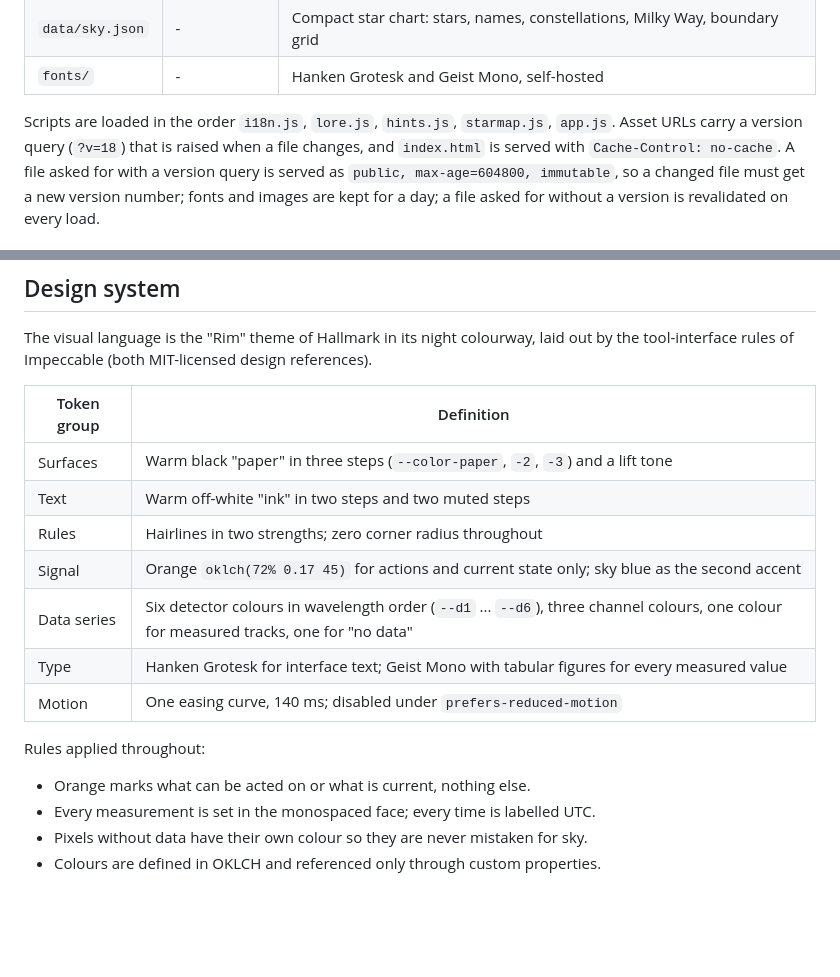
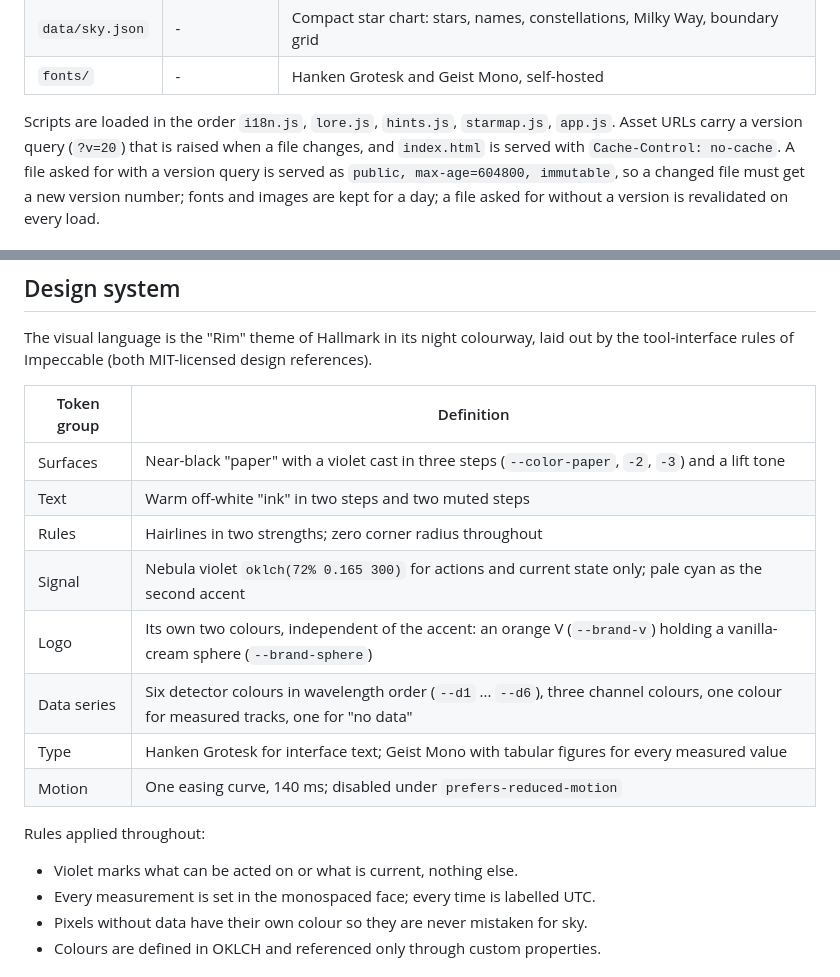
Before and after one commit to Vanilla-Sphere/sphere-blink, a Markdown page: docs/viewer.md, 2 parts joined by grey strips. Drawn GitHub-style; blank space fills up the shorter version.

```diff
--- a/docs/viewer.md
+++ b/docs/viewer.md
@@ -17,7 +17,7 @@ as static files.
 | `fonts/` | - | Hanken Grotesk and Geist Mono, self-hosted |
 
 Scripts are loaded in the order `i18n.js`, `lore.js`, `hints.js`, `starmap.js`, `app.js`.
-Asset URLs carry a version query (`?v=18`) that is raised when a file changes,
+Asset URLs carry a version query (`?v=20`) that is raised when a file changes,
 and `index.html` is served with `Cache-Control: no-cache`. A file asked for
 with a version query is served as `public, max-age=604800, immutable`, so a
 changed file must get a new version number; fonts and images are kept for a
@@ -234,17 +234,18 @@ references).
 
 | Token group | Definition |
 | --- | --- |
-| Surfaces | Warm black "paper" in three steps (`--color-paper`, `-2`, `-3`) and a lift tone |
+| Surfaces | Near-black "paper" with a violet cast in three steps (`--color-paper`, `-2`, `-3`) and a lift tone |
 | Text | Warm off-white "ink" in two steps and two muted steps |
 | Rules | Hairlines in two strengths; zero corner radius throughout |
-| Signal | Orange `oklch(72% 0.17 45)` for actions and current state only; sky blue as the second accent |
+| Signal | Nebula violet `oklch(72% 0.165 300)` for actions and current state only; pale cyan as the second accent |
+| Logo | Its own two colours, independent of the accent: an orange V (`--brand-v`) holding a vanilla-cream sphere (`--brand-sphere`) |
 | Data series | Six detector colours in wavelength order (`--d1` ... `--d6`), three channel colours, one colour for measured tracks, one for "no data" |
 | Type | Hanken Grotesk for interface text; Geist Mono with tabular figures for every measured value |
 | Motion | One easing curve, 140 ms; disabled under `prefers-reduced-motion` |
 
 Rules applied throughout:
 
-- Orange marks what can be acted on or what is current, nothing else.
+- Violet marks what can be acted on or what is current, nothing else.
 - Every measurement is set in the monospaced face; every time is labelled UTC.
 - Pixels without data have their own colour so they are never mistaken for sky.
 - Colours are defined in OKLCH and referenced only through custom properties.
```
Also changed, not shown: web/apple-touch-icon.png, web/og.png, 8 other files.
